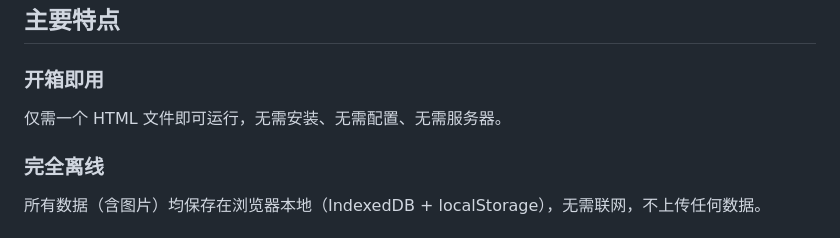
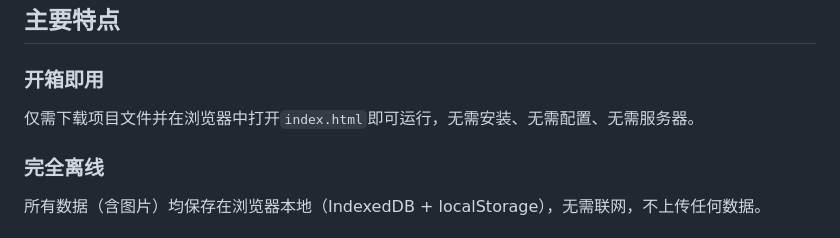
Before and after one commit to Domus-Herbarum-Iridescentium/DHI-Taxonomic-Notebook, a Markdown page: README.md, the part around the change. Drawn GitHub-style.

```diff
--- a/README.md
+++ b/README.md
@@ -64,7 +64,7 @@ DHI Taxonomic Notebook 都希望成为陪伴你积累分类学知识的一本数
 
 ### 开箱即用
 
-仅需一个 HTML 文件即可运行，无需安装、无需配置、无需服务器。
+仅需下载项目文件并在浏览器中打开`index.html`即可运行，无需安装、无需配置、无需服务器。
 
 ### 完全离线
 
```
